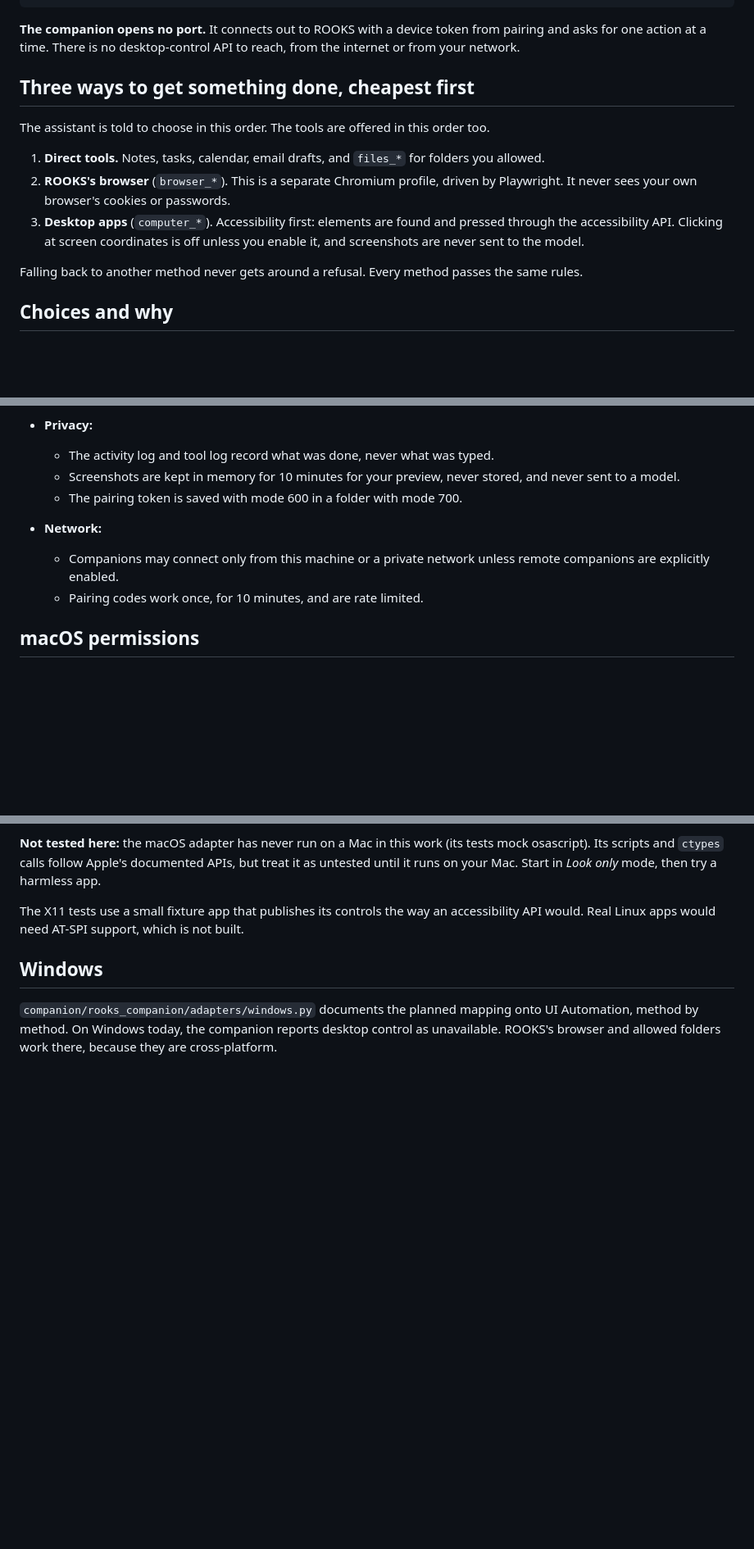
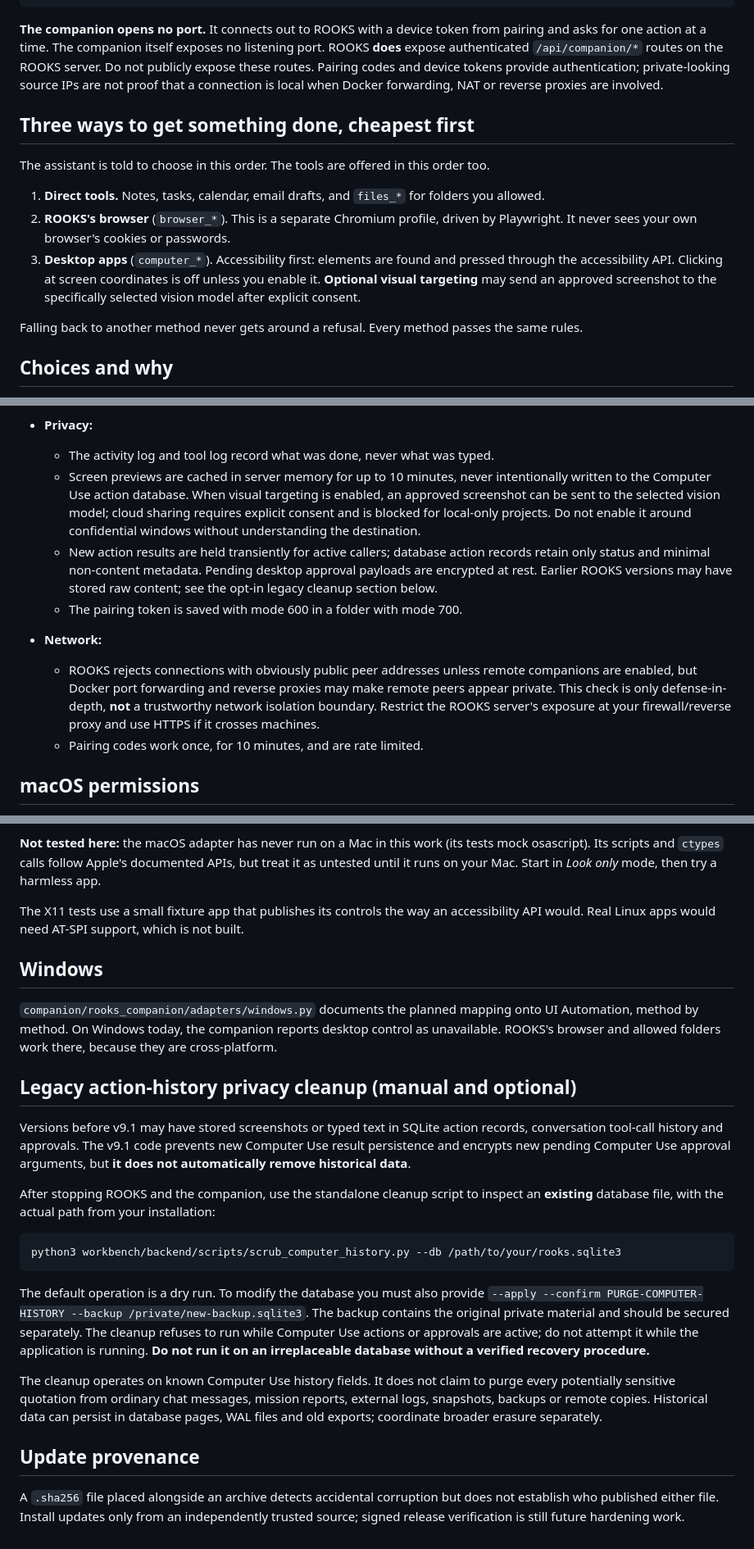
Before and after one commit to Inclined88888/ai-workspace, a Markdown page: docs/COMPUTER_USE.md, 3 parts joined by grey strips. Shown at 82% size. GitHub-like rendering; blank space fills up the shorter version.

Commit message:
Clarify actual Computer Use privacy, network and update trust boundaries

````diff
--- a/docs/COMPUTER_USE.md
+++ b/docs/COMPUTER_USE.md
@@ -19,7 +19,10 @@ ROOKS itself never needs the companion. Without it, nothing on your computer can
 ```
 
 **The companion opens no port.** It connects out to ROOKS with a device token from pairing and asks for one action
-at a time. There is no desktop-control API to reach, from the internet or from your network.
+at a time. The companion itself exposes no listening port. ROOKS **does** expose authenticated
+`/api/companion/*` routes on the ROOKS server. Do not publicly expose these routes. Pairing codes and
+device tokens provide authentication; private-looking source IPs are not proof that a connection is local
+when Docker forwarding, NAT or reverse proxies are involved.
 
 ## Three ways to get something done, cheapest first
 
@@ -29,7 +32,8 @@ The assistant is told to choose in this order. The tools are offered in this ord
 2. **ROOKS's browser** (`browser_*`). This is a separate Chromium profile, driven by Playwright. It never sees your
    own browser's cookies or passwords.
 3. **Desktop apps** (`computer_*`). Accessibility first: elements are found and pressed through the accessibility
-   API. Clicking at screen coordinates is off unless you enable it, and screenshots are never sent to the model.
+   API. Clicking at screen coordinates is off unless you enable it. **Optional visual targeting** may
+  send an approved screenshot to the specifically selected vision model after explicit consent.
 
 Falling back to another method never gets around a refusal. Every method passes the same rules.
 
@@ -87,11 +91,19 @@ These rules are enforced on the server in `computer.py`, and again on the comput
   - Results it finished while ROOKS was down are reported when it reconnects.
 - **Privacy:**
   - The activity log and tool log record what was done, never what was typed.
-  - Screenshots are kept in memory for 10 minutes for your preview, never stored, and never sent to a model.
+  - Screen previews are cached in server memory for up to 10 minutes, never intentionally written to
+    the Computer Use action database. When visual targeting is enabled, an approved screenshot can be
+    sent to the selected vision model; cloud sharing requires explicit consent and is blocked for
+    local-only projects. Do not enable it around confidential windows without understanding the destination.
+  - New action results are held transiently for active callers; database action records retain only
+    status and minimal non-content metadata. Pending desktop approval payloads are encrypted at rest.
+    Earlier ROOKS versions may have stored raw content; see the opt-in legacy cleanup section below.
   - The pairing token is saved with mode 600 in a folder with mode 700.
 - **Network:**
-  - Companions may connect only from this machine or a private network unless remote companions are explicitly
-    enabled.
+  - ROOKS rejects connections with obviously public peer addresses unless remote companions are enabled,
+    but Docker port forwarding and reverse proxies may make remote peers appear private. This check
+    is only defense-in-depth, **not** a trustworthy network isolation boundary. Restrict the
+    ROOKS server's exposure at your firewall/reverse proxy and use HTTPS if it crosses machines.
   - Pairing codes work once, for 10 minutes, and are rate limited.
 
 ## macOS permissions
@@ -204,3 +216,36 @@ apps would need AT-SPI support, which is not built.
 `companion/rooks_companion/adapters/windows.py` documents the planned mapping onto UI Automation, method by
 method. On Windows today, the companion reports desktop control as unavailable. ROOKS's browser and allowed
 folders work there, because they are cross-platform.
+
+
+## Legacy action-history privacy cleanup (manual and optional)
+
+Versions before v9.1 may have stored screenshots or typed text in SQLite action records,
+conversation tool-call history and approvals. The v9.1 code prevents new Computer Use
+result persistence and encrypts new pending Computer Use approval arguments, but **it
+does not automatically remove historical data**.
+
+After stopping ROOKS and the companion, use the standalone cleanup script to inspect
+an **existing** database file, with the actual path from your installation:
+
+```sh
+python3 workbench/backend/scripts/scrub_computer_history.py --db /path/to/your/rooks.sqlite3
+```
+
+The default operation is a dry run. To modify the database you must also provide
+`--apply --confirm PURGE-COMPUTER-HISTORY --backup /private/new-backup.sqlite3`.
+The backup contains the original private material and should be secured separately.
+The cleanup refuses to run while Computer Use actions or approvals are active; do not
+attempt it while the application is running. **Do not run it on an irreplaceable database
+without a verified recovery procedure.**
+
+The cleanup operates on known Computer Use history fields. It does not claim to purge
+every potentially sensitive quotation from ordinary chat messages, mission reports,
+external logs, snapshots, backups or remote copies. Historical data can persist in
+database pages, WAL files and old exports; coordinate broader erasure separately.
+
+## Update provenance
+
+A `.sha256` file placed alongside an archive detects accidental corruption but does
+not establish who published either file. Install updates only from an independently
+trusted source; signed release verification is still future hardening work.
````
